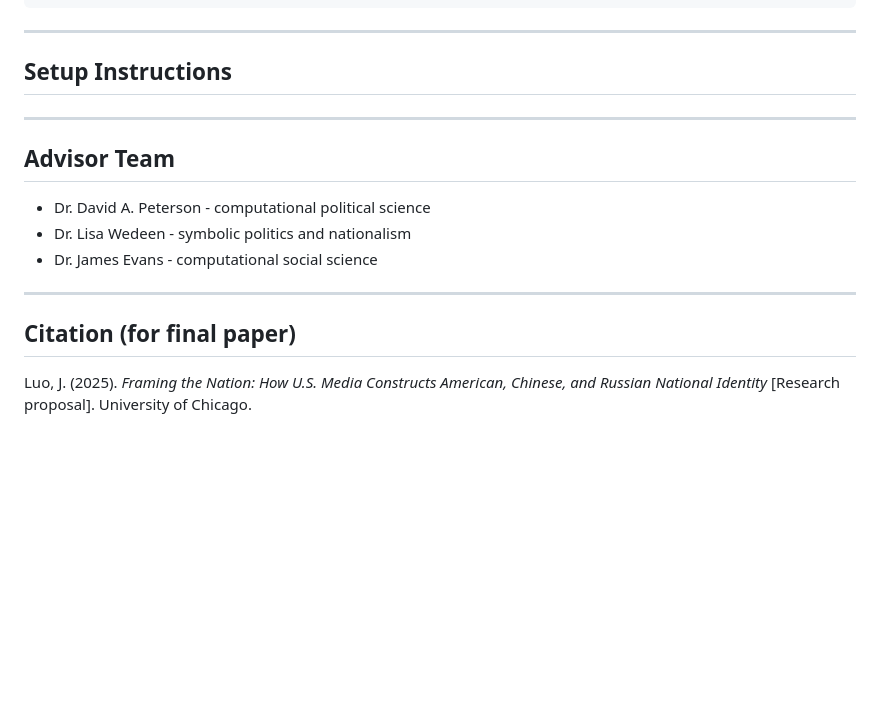
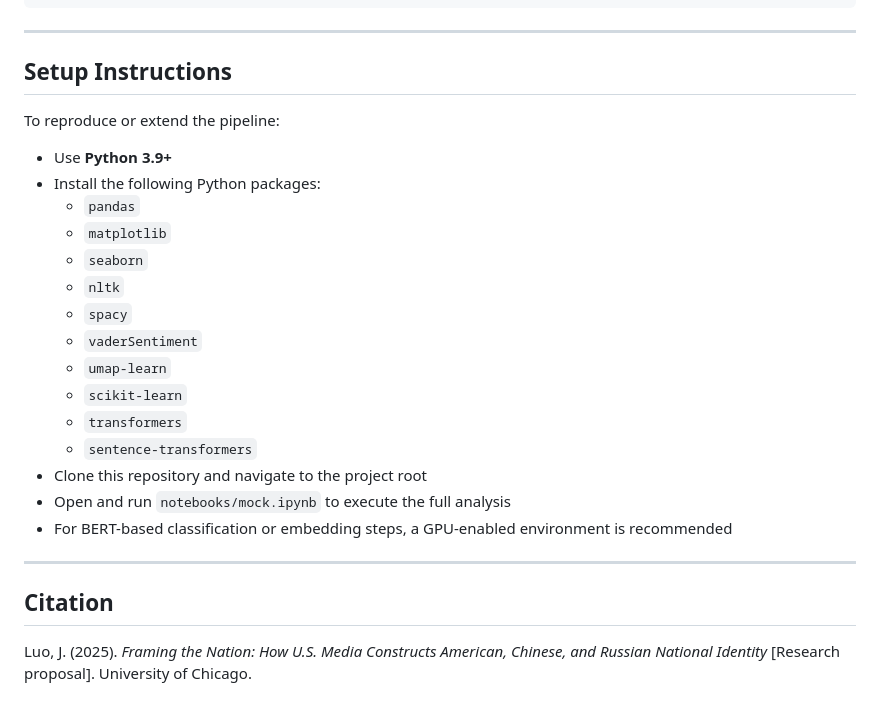
Before and after one commit to macs30200-s23/course-project-ralphluo11, a Markdown page: README.md, the part around the change. Drawn GitHub-style; blank space fills up the shorter version.

```diff
--- a/README.md
+++ b/README.md
@@ -62,20 +62,28 @@ This bar chart provides an example of how identity frames are automatically extr
 
 ---
 
-##  Setup Instructions
+## Setup Instructions
 
+To reproduce or extend the pipeline:
 
+- Use **Python 3.9+**
+- Install the following Python packages:
+  - `pandas`
+  - `matplotlib`
+  - `seaborn`
+  - `nltk`
+  - `spacy`
+  - `vaderSentiment`
+  - `umap-learn`
+  - `scikit-learn`
+  - `transformers`
+  - `sentence-transformers`
+- Clone this repository and navigate to the project root
+- Open and run `notebooks/mock.ipynb` to execute the full analysis
+- For BERT-based classification or embedding steps, a GPU-enabled environment is recommended
 
 ---
 
-##  Advisor Team
-
-- Dr. David A. Peterson - computational political science
-- Dr. Lisa Wedeen - symbolic politics and nationalism
-- Dr. James Evans - computational social science
-
----
-
-##  Citation (for final paper)
+##  Citation
 
 Luo, J. (2025). *Framing the Nation: How U.S. Media Constructs American, Chinese, and Russian National Identity* [Research proposal]. University of Chicago.
```
